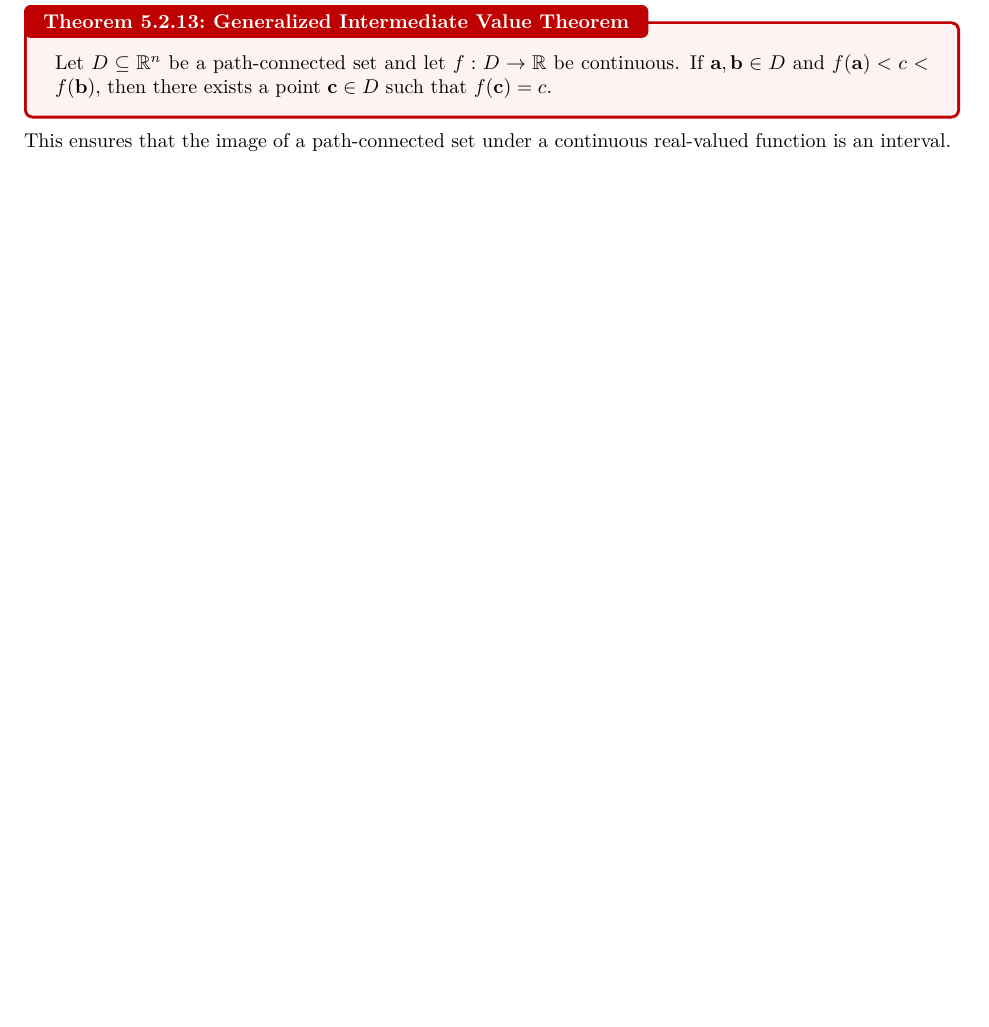
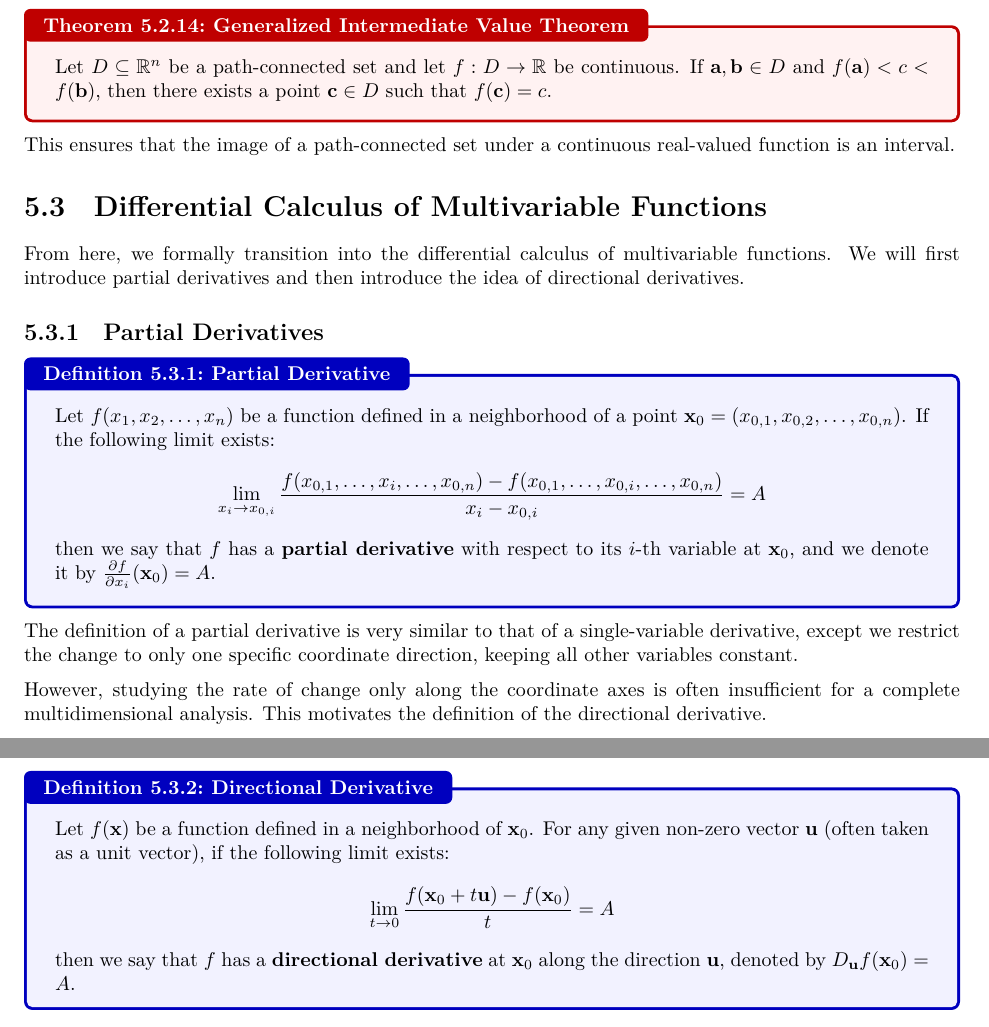
Before and after one commit to JinShuo-Li/Mathematical-Note, a LaTeX thesis (code/splited_version/code/main.tex, which reads code/splited_version/code/chapters/chapter5.tex): part of page 144 of 184 before the commit and two parts of pages 145 and 146 of 186 after it, the two joined at a grey line, cut so that both start at the same text, the shorter picture padded with empty space. The pictures show the PDF file code/splited_version/code/main.pdf that the author committed with the source.

Commit message:
feat: update the chapter of Mathematical Analysis II

```diff
--- a/code/splited_version/code/chapters/chapter5.tex
+++ b/code/splited_version/code/chapters/chapter5.tex
@@ -862,6 +867,10 @@ Let $K \subseteq \mathbb{R}^n$ be a compact set and let $f: K \to \mathbb{R}$ be
 \end{enumerate}
 \end{theorem}
 
+\begin{theorem}[Compactness and Continuity]
+Continuous mappings map compact sets to compact sets. If $K \subseteq \mathbb{R}^n$ is compact and $f: K \to \mathbb{R}^m$ is continuous, then $f(K)$ is compact in $\mathbb{R}^m$.
+\end{theorem}
+
 \begin{theorem}[Uniform Continuity]
 Let $K \subseteq \mathbb{R}^n$ be a compact set. If $f: K \to \mathbb{R}^m$ is continuous on $K$, then $f$ is \textbf{uniformly continuous} on $K$.
 \end{theorem}
@@ -890,3 +901,27 @@ Let $D \subseteq \mathbb{R}^n$ be a path-connected set and let $f: D \to \mathbb
 \end{theorem}
 
 This ensures that the image of a path-connected set under a continuous real-valued function is an interval.
+
+\section{Differential Calculus of Multivariable Functions}
+
+From here, we formally transition into the differential calculus of multivariable functions. We will first introduce partial derivatives and then introduce the idea of directional derivatives.
+
+\subsection{Partial Derivatives}
+
+\begin{definition}[Partial Derivative]
+Let $f(x_1, x_2, \dots, x_n)$ be a function defined in a neighborhood of a point $\mathbf{x}_0 = (x_{0,1}, x_{0,2}, \dots, x_{0,n})$. If the following limit exists:
+\[ \lim_{x_i \to x_{0,i}} \frac{f(x_{0,1}, \dots, x_i, \dots, x_{0,n}) - f(x_{0,1}, \dots, x_{0,i}, \dots, x_{0,n})}{x_i - x_{0,i}} = A \]
+then we say that $f$ has a \textbf{partial derivative} with respect to its $i$-th variable at $\mathbf{x}_0$, and we denote it by $\frac{\partial f}{\partial x_i}(\mathbf{x}_0) = A$.
+\end{definition}
+
+The definition of a partial derivative is very similar to that of a single-variable derivative, except we restrict the change to only one specific coordinate direction, keeping all other variables constant.
+
+However, studying the rate of change only along the coordinate axes is often insufficient for a complete multidimensional analysis. This motivates the definition of the directional derivative.
+
+\newpage
+
+\begin{definition}[Directional Derivative]
+Let $f(\mathbf{x})$ be a function defined in a neighborhood of $\mathbf{x}_0$. For any given non-zero vector $\mathbf{u}$ (often taken as a unit vector), if the following limit exists:
+\[ \lim_{t \to 0} \frac{f(\mathbf{x}_0 + t\mathbf{u}) - f(\mathbf{x}_0)}{t} = A \]
+then we say that $f$ has a \textbf{directional derivative} at $\mathbf{x}_0$ along the direction $\mathbf{u}$, denoted by $D_{\mathbf{u}} f(\mathbf{x}_0) = A$.
+\end{definition}
```
Also changed, not shown: code/splited_version/code/main.pdf, code/splited_version/code/chapters/chapter5.tex (7 more changed lines), 4 other files.
